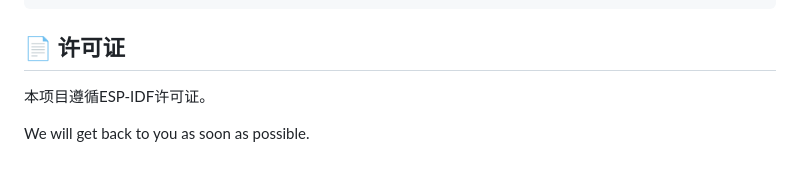
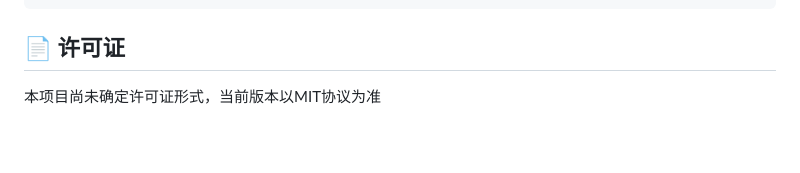
Before and after one commit to HiddenPeak/rm01-bsp, a Markdown page: README.md, the part around the change. Rendered like a GitHub page; blank space fills up the shorter version.

Commit message:
Update README.md
修改许可证

```diff
--- a/README.md
+++ b/README.md
@@ -131,6 +131,4 @@ idf.py monitor
 
 ## 📄 许可证
 
-本项目遵循ESP-IDF许可证。
-
-We will get back to you as soon as possible.
+本项目尚未确定许可证形式，当前版本以MIT协议为准
```
